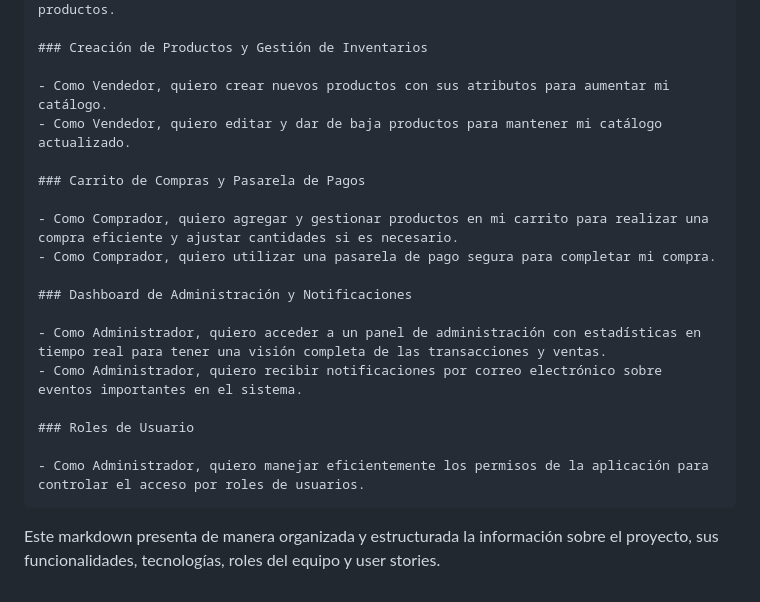
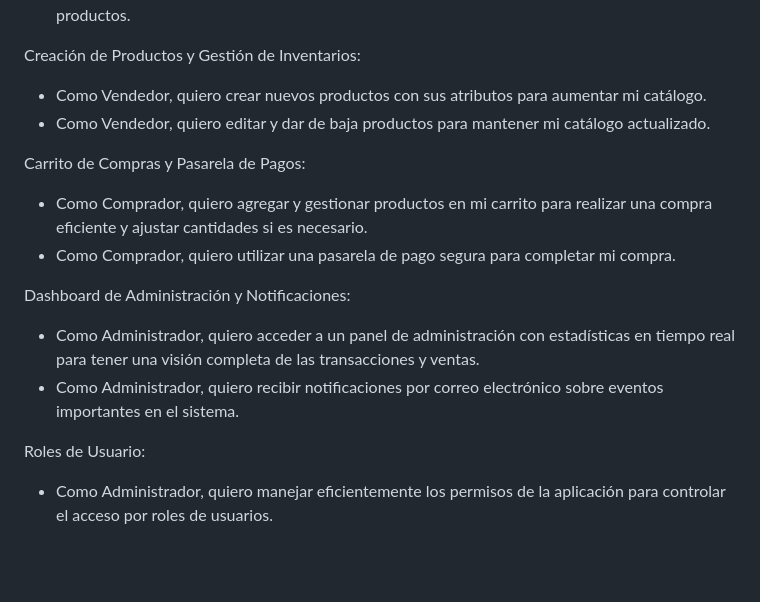
Before and after one commit to edcastillob/prodElevatePF, a Markdown page: README.md, the part around the change printed below. GitHub-like rendering; blank space fills up the shorter version.

````diff
--- a/README.md
+++ b/README.md
@@ -91,23 +72,16 @@ Equipo Frontend
 - Como Vendedor, quiero crear categorías para definir y agrupar de manera eficiente mis productos.
 
-### Creación de Productos y Gestión de Inventarios
-
+Creación de Productos y Gestión de Inventarios:
 - Como Vendedor, quiero crear nuevos productos con sus atributos para aumentar mi catálogo.
 - Como Vendedor, quiero editar y dar de baja productos para mantener mi catálogo actualizado.
 
-### Carrito de Compras y Pasarela de Pagos
-
+Carrito de Compras y Pasarela de Pagos:
 - Como Comprador, quiero agregar y gestionar productos en mi carrito para realizar una compra eficiente y ajustar cantidades si es necesario.
 - Como Comprador, quiero utilizar una pasarela de pago segura para completar mi compra.
 
-### Dashboard de Administración y Notificaciones
-
+Dashboard de Administración y Notificaciones:
 - Como Administrador, quiero acceder a un panel de administración con estadísticas en tiempo real para tener una visión completa de las transacciones y ventas.
 - Como Administrador, quiero recibir notificaciones por correo electrónico sobre eventos importantes en el sistema.
 
-### Roles de Usuario
-
+Roles de Usuario:
 - Como Administrador, quiero manejar eficientemente los permisos de la aplicación para controlar el acceso por roles de usuarios.
-```
-
-Este markdown presenta de manera organizada y estructurada la información sobre el proyecto, sus funcionalidades, tecnologías, roles del equipo y user stories.
````
Also changed, not shown: other parts of README.md (+34 -53 lines).
